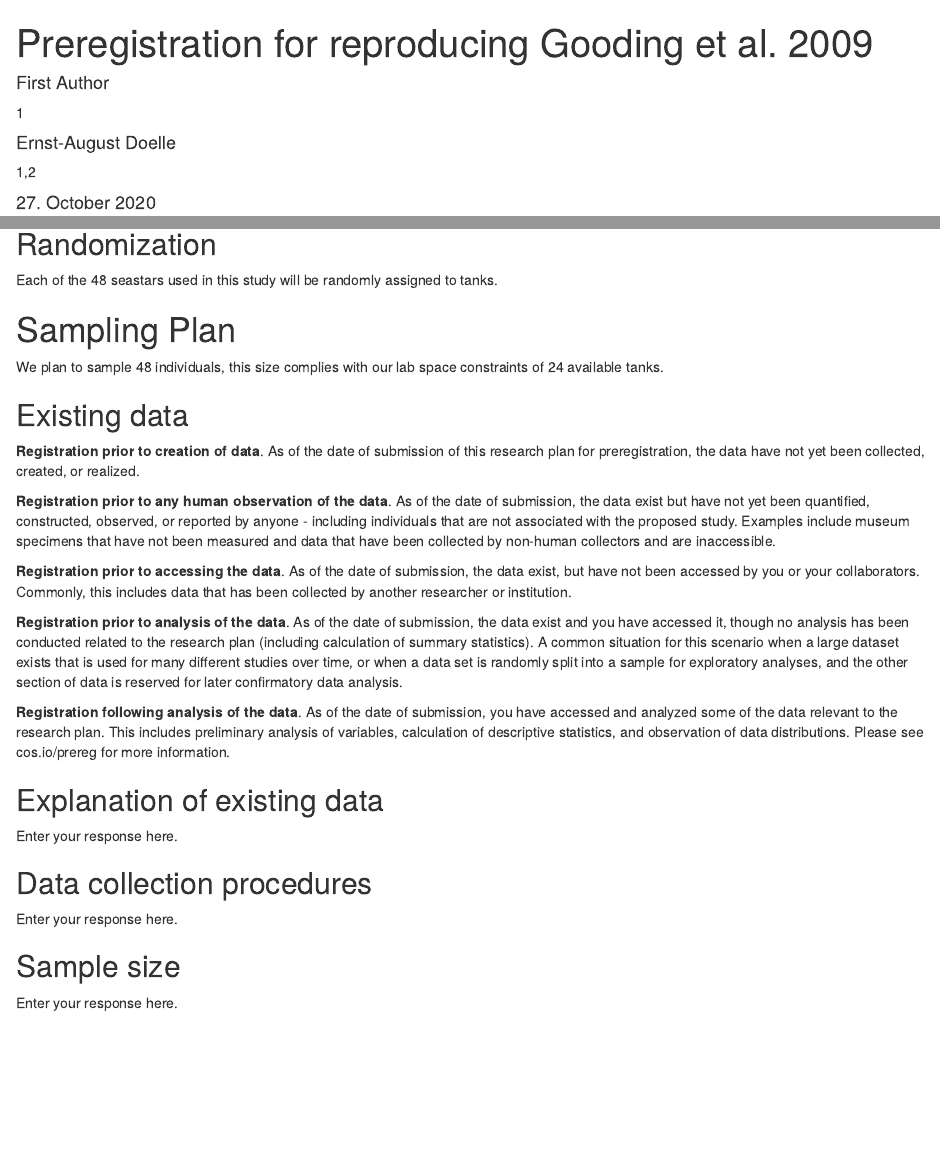
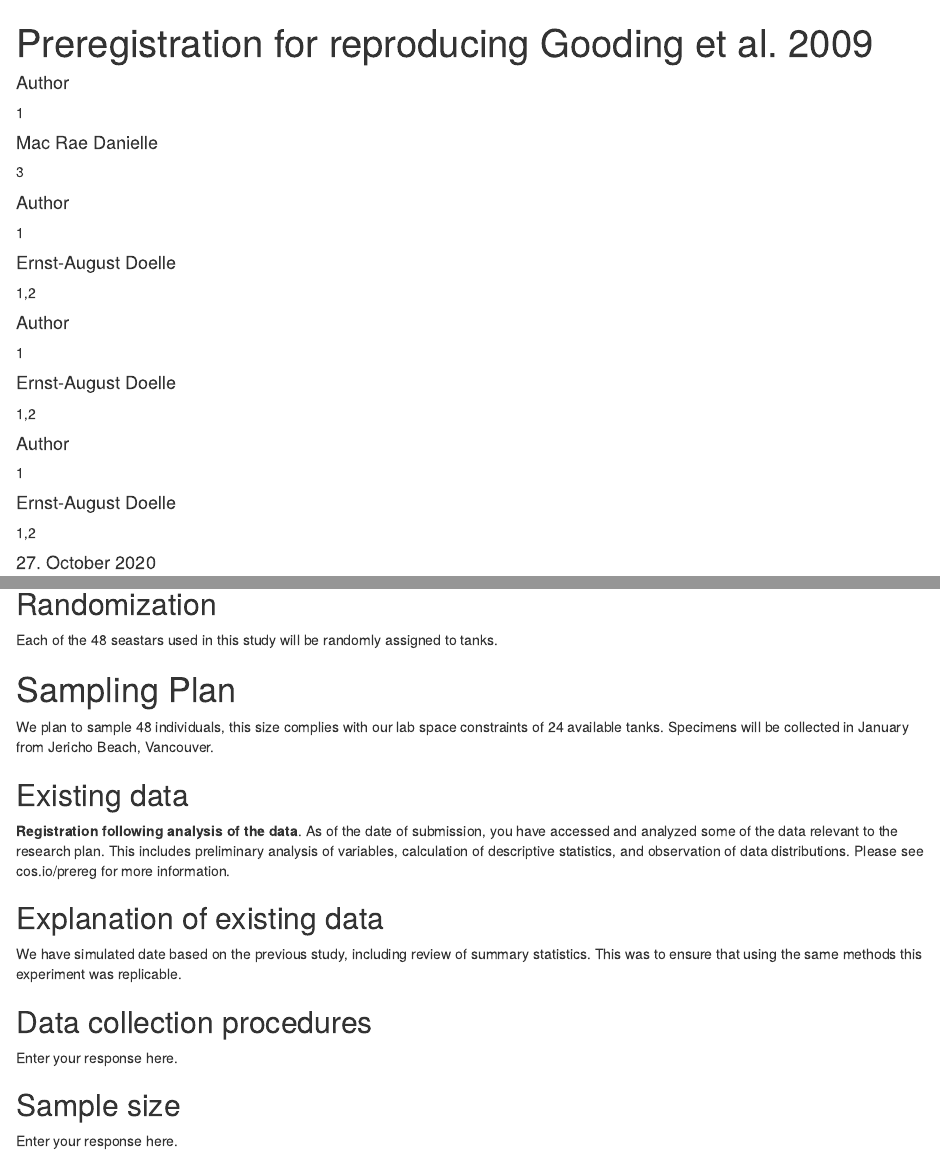
Before and after one commit to sandraemry/Replicability-Preregistration, an R Markdown document (scripts/Goodingetal2009_Prereg.Rmd): the page in a window 1100 px wide, from its top, and a second part further down, joined at a grey line. Rendered offline with R 4.5, knitr and Pandoc, with nearby package versions; drawn as R Markdown's standard HTML page in place of the format the file asks for.

Commit message:
Little updates, can't seem to knit to document types

```diff
--- a/scripts/Goodingetal2009_Prereg.Rmd
+++ b/scripts/Goodingetal2009_Prereg.Rmd
@@ -4,16 +4,35 @@ shorttitle      : "Gooding et al. peregistration"
 date            : "`r Sys.setlocale('LC_TIME', 'C'); format(Sys.time(), '%d\\\\. %B %Y')`"
 
 author:
-  - name        : First Author
+  - name        : Author
+    affiliation : 1
+  - name        : Mac Rae Danielle
+    affiliation : "3"
+
+  - name        : Author
     affiliation : 1
   - name        : Ernst-August Doelle
     affiliation : "1,2"
+
+  - name        : Author
+    affiliation : 1
+  - name        : Ernst-August Doelle
+    affiliation : "1,2"
+
+  - name        : Author
+    affiliation : 1
+  - name        : Ernst-August Doelle
+    affiliation : "1,2"
+
+
 
 affiliation:
   - id          : 1
     institution : Wilhelm-Wundt-University
   - id          : 2
     institution : Konstanz Business School
+  - id          : 3
+    institution : Concordia University
 
 output: prereg::cos_prereg
 ---
@@ -80,18 +99,18 @@ Each of the 48 seastars used in this study will be randomly assigned to tanks.
 # Sampling Plan
 <!-- In this section we’ll ask you to describe how you plan to collect samples, as well as the number of samples you plan to collect and your rationale for this decision. Please keep in mind that the data described in this section should be the actual data used for analysis, so if you are using a subset of a larger dataset, please describe the subset that will actually be used in your study. -->
 
-We plan to sample 48 individuals, this size complies with our lab space constraints of 24 available tanks.
+We plan to sample 48 individuals, this size complies with our lab space constraints of 24 available tanks. Specimens will be collected in January from Jericho Beach, Vancouver.
 
 ## Existing data
 <!-- Preregistration is designed to make clear the distinction between confirmatory tests, specified prior to seeing the data, and exploratory analyses conducted after observing the data. Therefore, creating a research plan in which existing data will be used presents unique challenges. Please select the description that best describes your situation. Please do not hesitate to contact us if you have questions about how to answer this question (prereg@cos.io). -->
 
-**Registration prior to creation of data**. As of the date of submission of this research plan for preregistration, the data have not yet been collected, created, or realized.
+<!--**Registration prior to creation of data**. As of the date of submission of this research plan for preregistration, the data have not yet been collected, created, or realized.
 
 **Registration prior to any human observation of the data**. As of the date of submission, the data exist but have not yet been quantified, constructed, observed, or reported by anyone - including individuals that are not associated with the proposed study. Examples include museum specimens that have not been measured and data that have been collected by non-human collectors and are inaccessible.
 
 **Registration prior to accessing the data**. As of the date of submission, the data exist, but have not been accessed by you or your collaborators. Commonly, this includes data that has been collected by another researcher or institution.
 
-**Registration prior to analysis of the data**. As of the date of submission, the data exist and you have accessed it, though no analysis has been conducted related to the research plan (including calculation of summary statistics). A common situation for this scenario when a large dataset exists that is used for many different studies over time, or when a data set is randomly split into a sample for exploratory analyses, and the other section of data is reserved for later confirmatory data analysis.
+**Registration prior to analysis of the data**. As of the date of submission, the data exist and you have accessed it, though no analysis has been conducted related to the research plan (including calculation of summary statistics). A common situation for this scenario when a large dataset exists that is used for many different studies over time, or when a data set is randomly split into a sample for exploratory analyses, and the other section of data is reserved for later confirmatory data analysis.-->
 
 **Registration following analysis of the data**. As of the date of submission, you have accessed and analyzed some of the data relevant to the research plan. This includes preliminary analysis of variables, calculation of descriptive statistics, and observation of data distributions. Please see cos.io/prereg for more information.
 
@@ -104,7 +123,7 @@ An appropriate instance of using existing data would be collecting a sample size
 
 Example: An appropriate instance of using existing data would be collecting a sample size much larger than is required for the study, using a small portion of it to conduct exploratory analysis, and then registering one particular analysis that showed promising results. After registration, conduct the specified analysis on that part of the dataset that had not been investigated by the researcher up to that point. -->
 
-Enter your response here.
+We have simulated date based on the previous study, including review of summary statistics. This was to ensure that using the same methods this experiment was replicable.
 
 
 ## Data collection procedures
```
